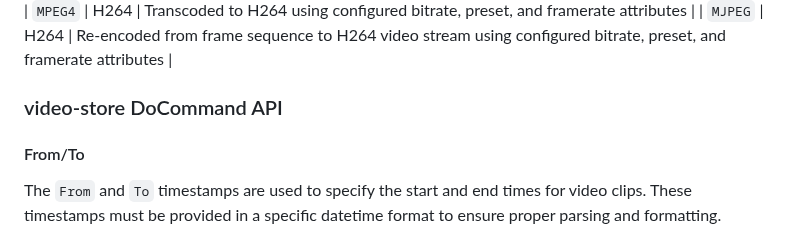
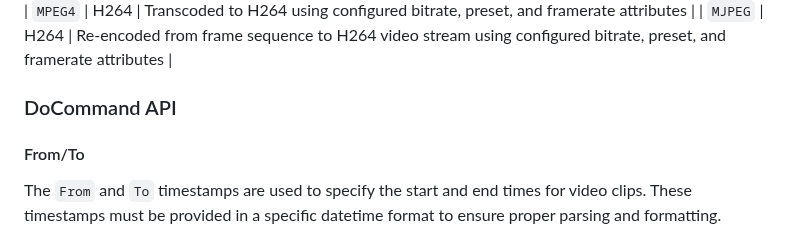
Before and after one commit to viam-modules/viamrtsp, a Markdown page: README.md, the part around one of its changes. GitHub-like rendering.

Commit message:
Revert unrelated README anchor link changes

```diff
--- a/README.md
+++ b/README.md
@@ -520,7 +520,7 @@ The `viamrtsp:video-store` component supports the following codecs:
 | `MPEG4`     | H264         | Transcoded to H264 using configured bitrate, preset, and framerate attributes |
 | `MJPEG`     | H264         | Re-encoded from frame sequence to H264 video stream using configured bitrate, preset, and framerate attributes |
 
-### video-store DoCommand API
+### DoCommand API
 
 #### From/To
 
```
Also changed, not shown: other parts of README.md (+2 -2 lines).
